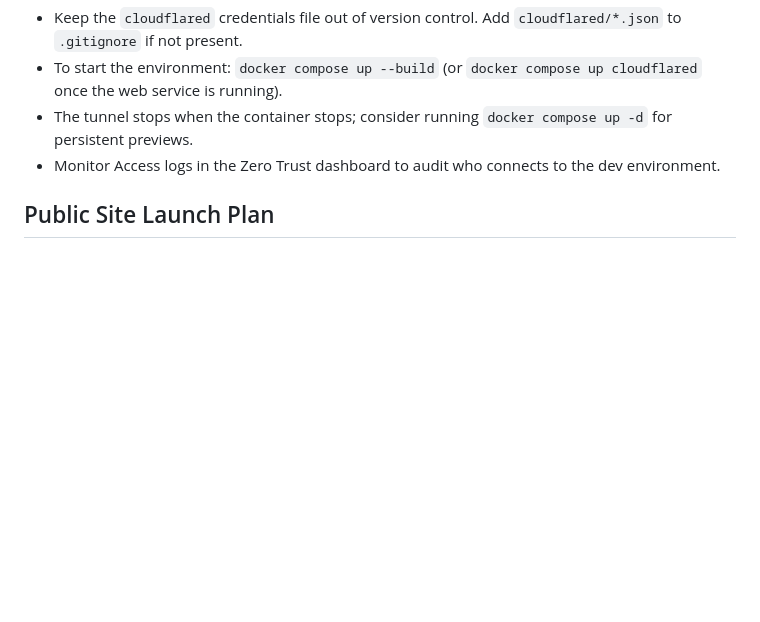
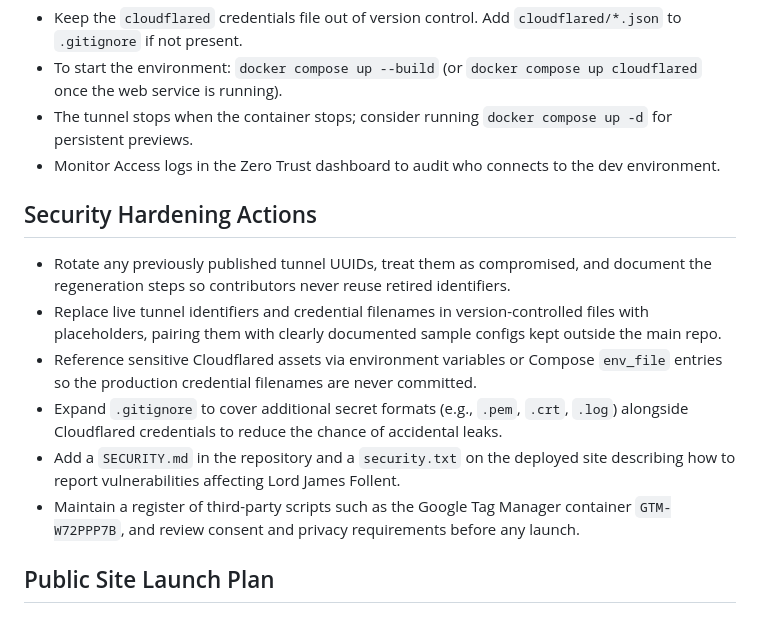
Before and after one commit to jrjflint/chateau-follent, a Markdown page: PLAN.md, the part around the change. Drawn GitHub-style; blank space fills up the shorter version.

Commit message:
docs: add security hardening actions to plan (#36)

```diff
--- a/PLAN.md
+++ b/PLAN.md
@@ -65,6 +65,14 @@
 - The tunnel stops when the container stops; consider running `docker compose up -d` for persistent previews.
 - Monitor Access logs in the Zero Trust dashboard to audit who connects to the dev environment.
 
+## Security Hardening Actions
+- Rotate any previously published tunnel UUIDs, treat them as compromised, and document the regeneration steps so contributors never reuse retired identifiers.
+- Replace live tunnel identifiers and credential filenames in version-controlled files with placeholders, pairing them with clearly documented sample configs kept outside the main repo.
+- Reference sensitive Cloudflared assets via environment variables or Compose `env_file` entries so the production credential filenames are never committed.
+- Expand `.gitignore` to cover additional secret formats (e.g., `.pem`, `.crt`, `.log`) alongside Cloudflared credentials to reduce the chance of accidental leaks.
+- Add a `SECURITY.md` in the repository and a `security.txt` on the deployed site describing how to report vulnerabilities affecting Lord James Follent.
+- Maintain a register of third-party scripts such as the Google Tag Manager container `GTM-W72PPP7B`, and review consent and privacy requirements before any launch.
+
 ## Public Site Launch Plan
 
 ### Objectives
```
